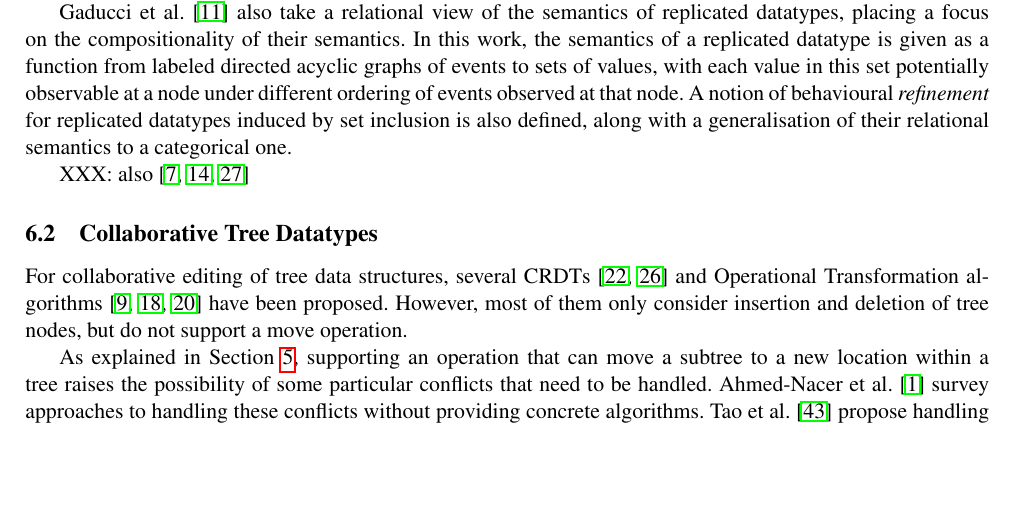
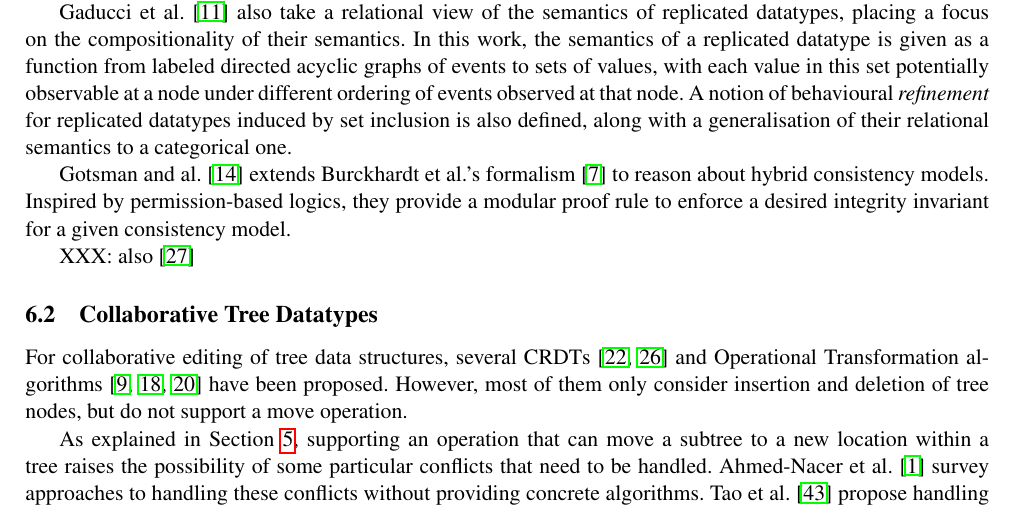
Before and after one commit to trvedata/opsets, a LaTeX problem sheet (paper/opsets.tex, which reads paper/relwork.tex): part of page 11 of 15, cut so that both start at the same text, the shorter picture padded with empty space. Compiled offline with pdfLaTeX.

Commit message:
add comment about gotsman paper

```diff
--- a/paper/relwork.tex
+++ b/paper/relwork.tex
@@ -32,7 +32,12 @@ Gaducci et al.~\cite{DBLP:conf/coordination/GadducciMR17} also take a relational
 In this work, the semantics of a replicated datatype is given as a function from labeled directed acyclic graphs of events to sets of values, with each value in this set potentially observable at a node under different ordering of events observed at that node.
 A notion of behavioural \emph{refinement} for replicated datatypes induced by set inclusion is also defined, along with a generalisation of their relational semantics to a categorical one.
 
-XXX: also~\cite{Burckhardt:2014ft, DBLP:conf/atva/MukundRS15, DBLP:conf/popl/GotsmanYFNS16}
+Gotsman and al.~\cite{DBLP:conf/popl/GotsmanYFNS16} extends Burckhardt et al.'s
+formalism~\cite{Burckhardt:2014ft} to reason about hybrid consistency models.
+Inspired by permission-based logics, they provide a modular proof rule
+to enforce a desired integrity invariant for a given consistency model.
+
+XXX: also~\cite{DBLP:conf/atva/MukundRS15}
 
 \subsection{Collaborative Tree Datatypes}
 
```
